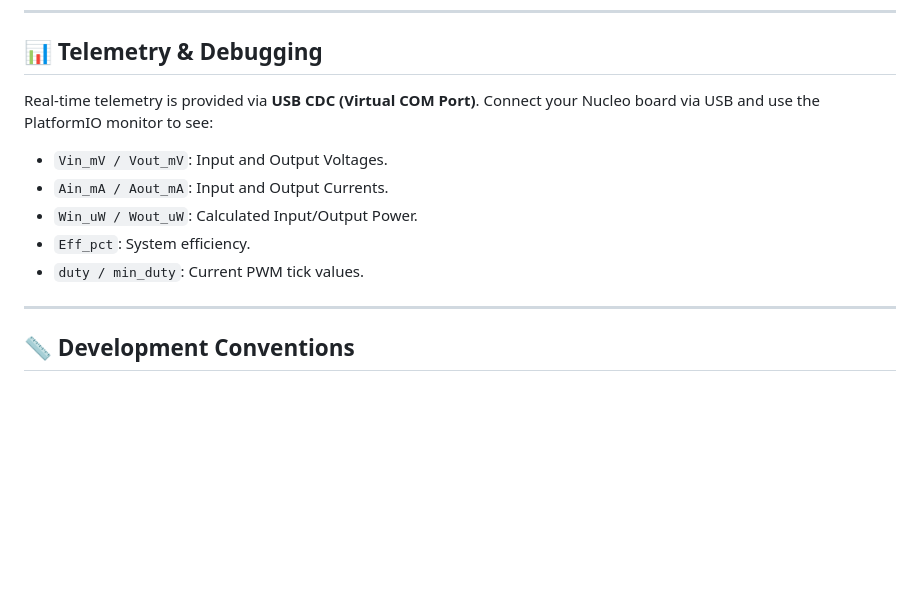
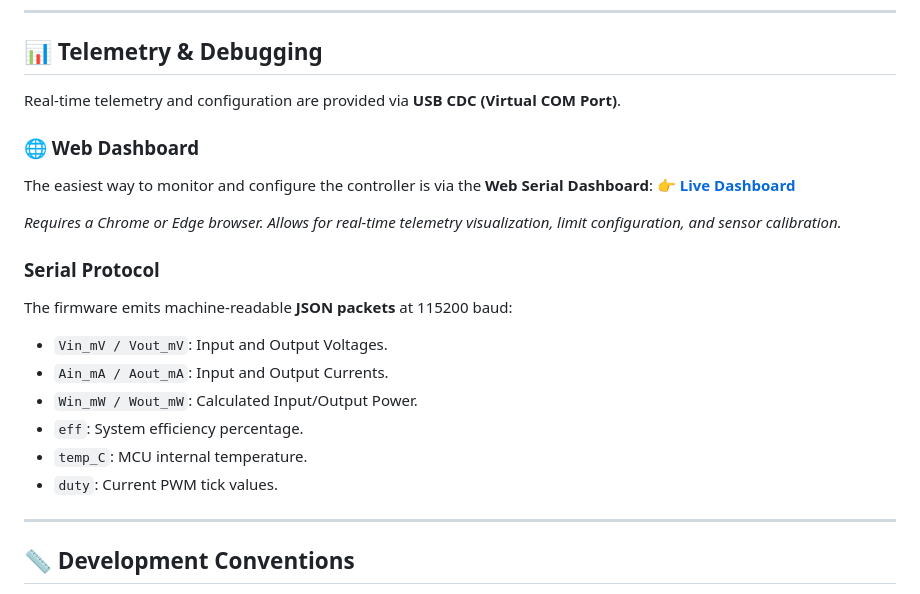
Before and after one commit to TotallyNotAHackerTrustMeIAmADolphin/MPPT, a Markdown page: README.md, the part around the change. Rendered like a GitHub page; blank space fills up the shorter version.

Commit message:
Add live dashboard link to README

```diff
--- a/README.md
+++ b/README.md
@@ -67,12 +67,22 @@ pio device monitor
 ---
 
 ## 📊 Telemetry & Debugging
-Real-time telemetry is provided via **USB CDC (Virtual COM Port)**. Connect your Nucleo board via USB and use the PlatformIO monitor to see:
+Real-time telemetry and configuration are provided via **USB CDC (Virtual COM Port)**.
+
+### 🌐 Web Dashboard
+The easiest way to monitor and configure the controller is via the **Web Serial Dashboard**:
+👉 **[Live Dashboard](https://totallynotahackertrustmeiamadolphin.github.io/MPPT/)**
+
+*Requires a Chrome or Edge browser. Allows for real-time telemetry visualization, limit configuration, and sensor calibration.*
+
+### Serial Protocol
+The firmware emits machine-readable **JSON packets** at 115200 baud:
 - `Vin_mV / Vout_mV`: Input and Output Voltages.
 - `Ain_mA / Aout_mA`: Input and Output Currents.
-- `Win_uW / Wout_uW`: Calculated Input/Output Power.
-- `Eff_pct`: System efficiency.
-- `duty / min_duty`: Current PWM tick values.
+- `Win_mW / Wout_mW`: Calculated Input/Output Power.
+- `eff`: System efficiency percentage.
+- `temp_C`: MCU internal temperature.
+- `duty`: Current PWM tick values.
 
 ---
 
```
